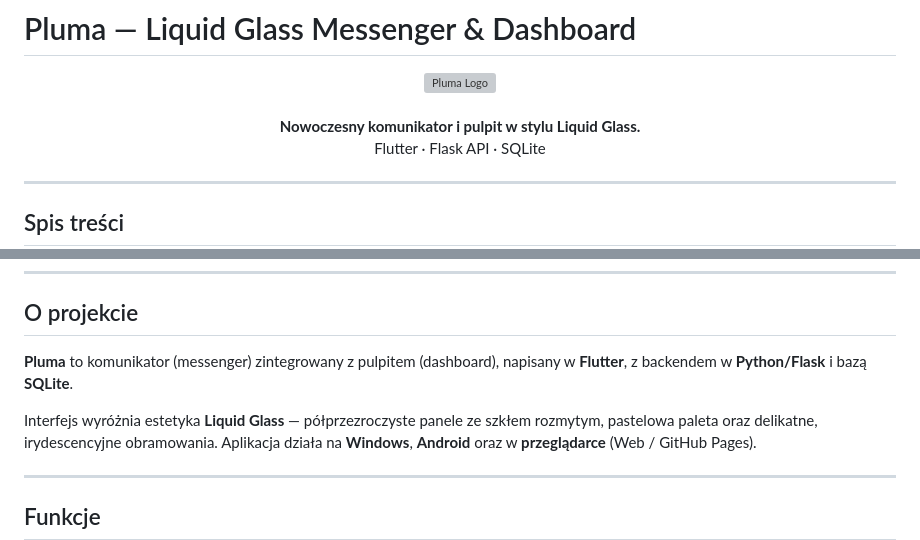
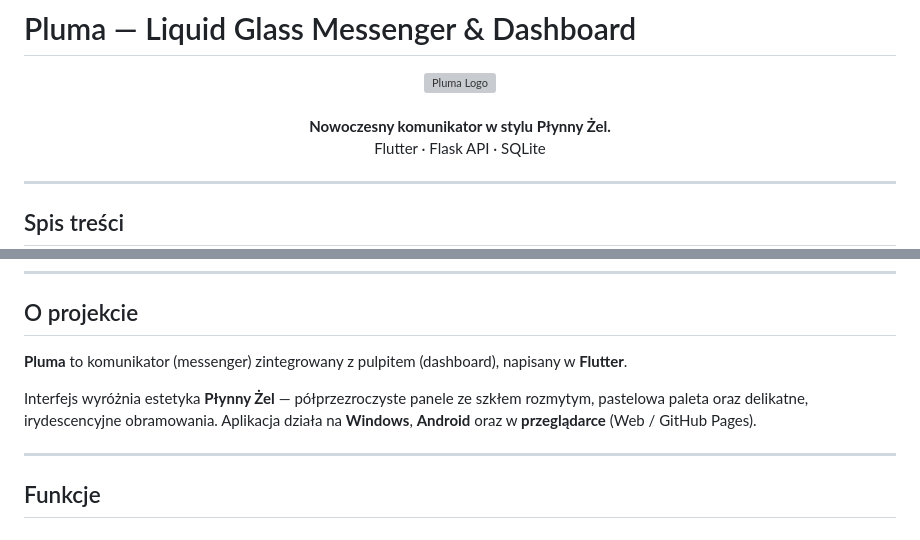
Before and after one commit to wegiel360/pluma, a Markdown page: README.md, 2 parts joined by grey strips. Drawn GitHub-style; grey boxes are pictures that could not be loaded.

Commit message:
Update project description and branding in README

```diff
--- a/README.md
+++ b/README.md
@@ -3,7 +3,7 @@
 <div align="center">
 <img src="PlumaFlutter/assets/logo-pluma.png" alt="Pluma Logo" width="160" />
 <br/><br/>
-<b>Nowoczesny komunikator i pulpit w stylu Liquid Glass.</b><br/>
+<b>Nowoczesny komunikator w stylu Płynny Żel.</b><br/>
 Flutter · Flask API · SQLite
 </div>
 
@@ -24,9 +24,9 @@ Flutter · Flask API · SQLite
 ## O projekcie
 
 **Pluma** to komunikator (messenger) zintegrowany z pulpitem (dashboard),
-napisany w **Flutter**, z backendem w **Python/Flask** i bazą **SQLite**.
+napisany w **Flutter**.
 
-Interfejs wyróżnia estetyka **Liquid Glass** — półprzezroczyste panele ze
+Interfejs wyróżnia estetyka **Płynny Żel** — półprzezroczyste panele ze
 szkłem rozmytym, pastelowa paleta oraz delikatne, irydescencyjne obramowania.
 Aplikacja działa na **Windows**, **Android** oraz w **przeglądarce** (Web / GitHub Pages).
 
```
